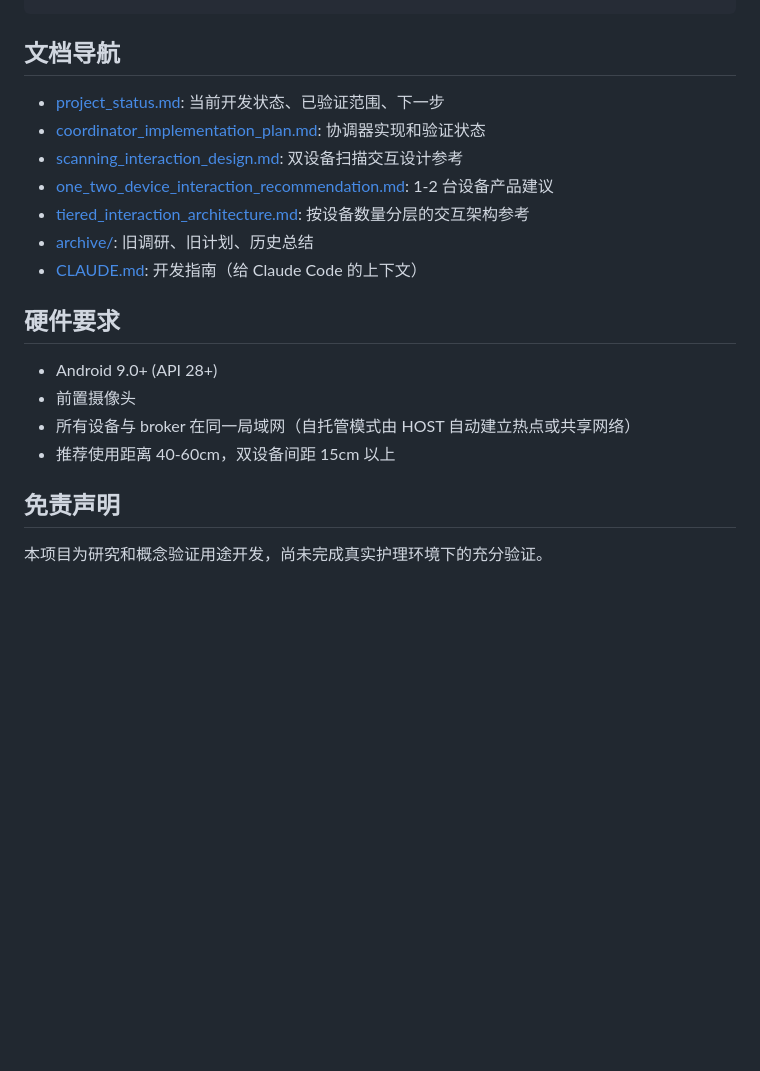
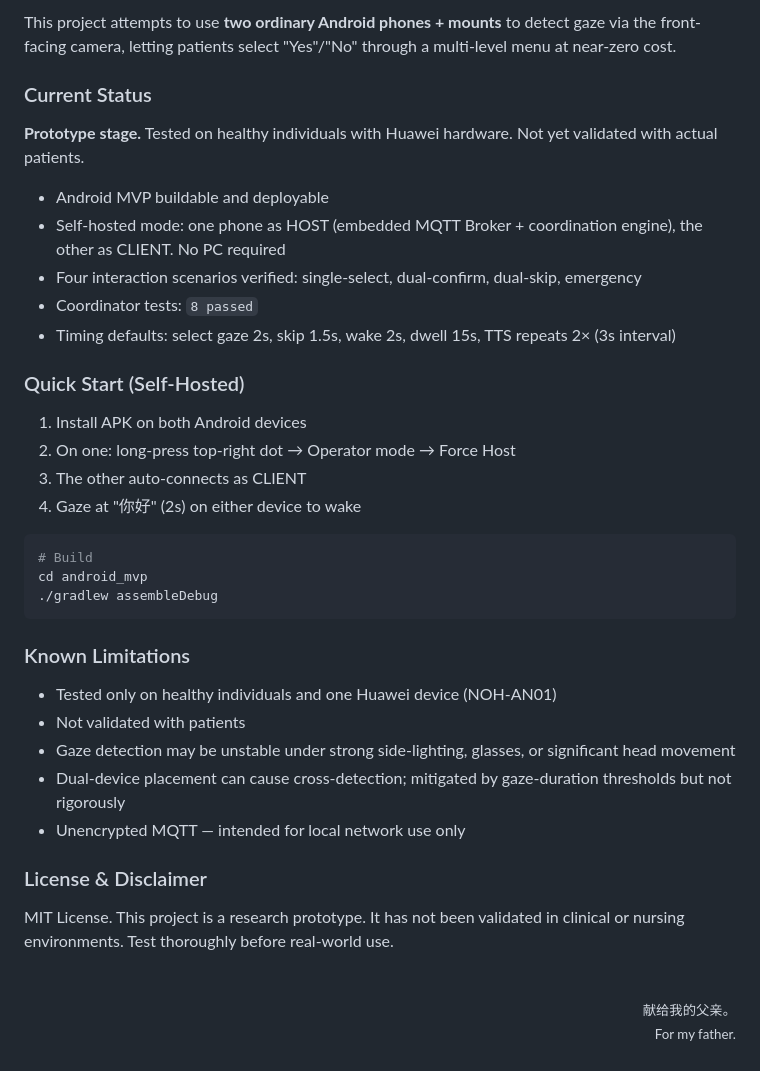
Before and after one commit to blueraincoatli/floweye, a Markdown page: README.md, the part around one of its changes. Drawn GitHub-style; blank space fills up the shorter version.

````diff
--- a/README.md
+++ b/README.md
@@ -131,22 +143,42 @@ floweye3/
+This project attempts to use **two ordinary Android phones + mounts** to detect gaze via the front-facing camera, letting patients select "Yes"/"No" through a multi-level menu at near-zero cost.
+
+### Current Status
+
+**Prototype stage.** Tested on healthy individuals with Huawei hardware. Not yet validated with actual patients.
+
+- Android MVP buildable and deployable
+- Self-hosted mode: one phone as HOST (embedded MQTT Broker + coordination engine), the other as CLIENT. No PC required
+- Four interaction scenarios verified: single-select, dual-confirm, dual-skip, emergency
+- Coordinator tests: `8 passed`
+- Timing defaults: select gaze 2s, skip 1.5s, wake 2s, dwell 15s, TTS repeats 2× (3s interval)
+
+### Quick Start (Self-Hosted)
+
+1. Install APK on both Android devices
+2. On one: long-press top-right dot → Operator mode → Force Host
+3. The other auto-connects as CLIENT
+4. Gaze at "你好" (2s) on either device to wake
+
+```bash
+# Build
+cd android_mvp
+./gradlew assembleDebug
 ```
 
-## 文档导航
+### Known Limitations
 
-- [project_status.md](docs/project_status.md): 当前开发状态、已验证范围、下一步
-- [coordinator_implementation_plan.md](docs/coordinator_implementation_plan.md): 协调器实现和验证状态
-- [scanning_interaction_design.md](docs/scanning_interaction_design.md): 双设备扫描交互设计参考
-- [one_two_device_interaction_recommendation.md](docs/one_two_device_interaction_recommendation.md): 1-2 台设备产品建议
-- [tiered_interaction_architecture.md](docs/tiered_interaction_architecture.md): 按设备数量分层的交互架构参考
-- [archive/](docs/archive): 旧调研、旧计划、历史总结
-- [CLAUDE.md](CLAUDE.md): 开发指南（给 Claude Code 的上下文）
+- Tested only on healthy individuals and one Huawei device (NOH-AN01)
+- Not validated with patients
+- Gaze detection may be unstable under strong side-lighting, glasses, or significant head movement
+- Dual-device placement can cause cross-detection; mitigated by gaze-duration thresholds but not rigorously
+- Unencrypted MQTT — intended for local network use only
 
-## 硬件要求
+### License & Disclaimer
 
-- Android 9.0+ (API 28+)
-- 前置摄像头
-- 所有设备与 broker 在同一局域网（自托管模式由 HOST 自动建立热点或共享网络）
-- 推荐使用距离 40-60cm，双设备间距 15cm 以上
+MIT License. This project is a research prototype. It has not been validated in clinical or nursing environments. Test thoroughly before real-world use.
 
-## 免责声明
+<br>
 
-本项目为研究和概念验证用途开发，尚未完成真实护理环境下的充分验证。
+<p align="right">
+  <sub>献给我的父亲。<br>For my father.</sub>
+</p>
````
Also changed, not shown: other parts of README.md (+105 -93 lines).
